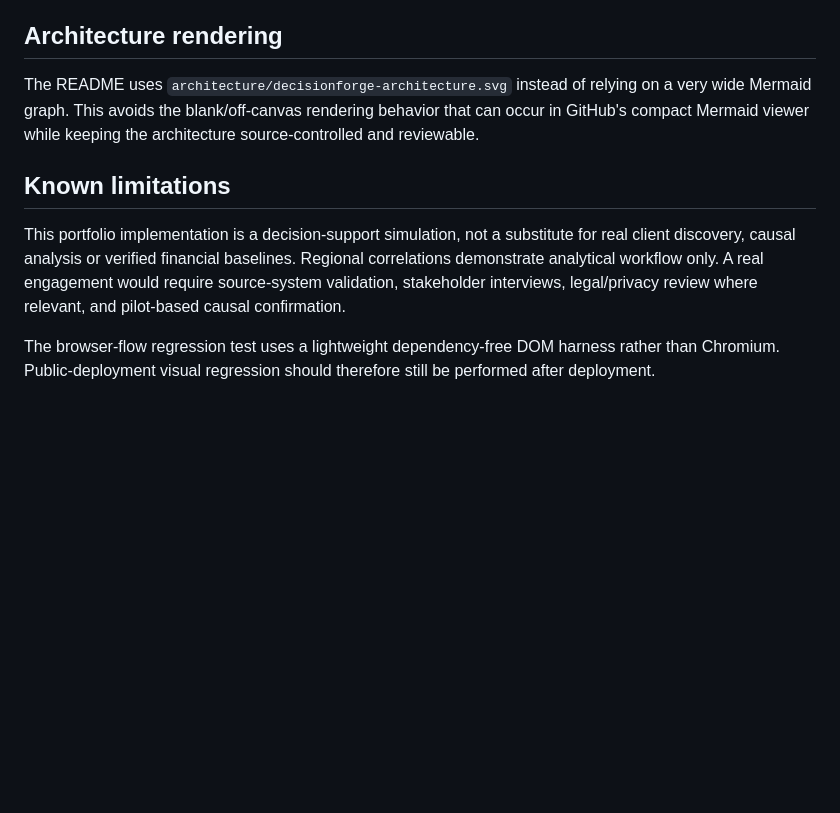
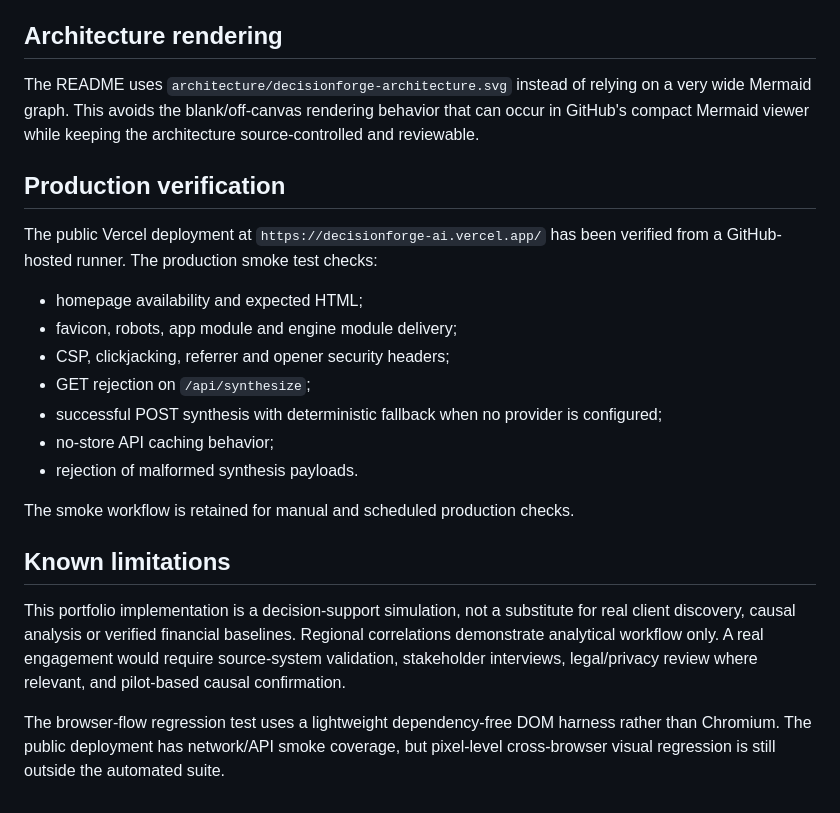
Before and after one commit to Samadritaacharya/decisionforge-ai, a Markdown page: EVALUATION.md, the part around the change. Drawn GitHub-style; blank space fills up the shorter version.

Commit message:
Document production smoke verification

```diff
--- a/EVALUATION.md
+++ b/EVALUATION.md
@@ -73,8 +73,22 @@ A dependency-free DOM harness executes the actual `src/app.mjs` entrypoint and v
 
 The README uses `architecture/decisionforge-architecture.svg` instead of relying on a very wide Mermaid graph. This avoids the blank/off-canvas rendering behavior that can occur in GitHub's compact Mermaid viewer while keeping the architecture source-controlled and reviewable.
 
+## Production verification
+
+The public Vercel deployment at `https://decisionforge-ai.vercel.app/` has been verified from a GitHub-hosted runner. The production smoke test checks:
+
+- homepage availability and expected HTML;
+- favicon, robots, app module and engine module delivery;
+- CSP, clickjacking, referrer and opener security headers;
+- GET rejection on `/api/synthesize`;
+- successful POST synthesis with deterministic fallback when no provider is configured;
+- no-store API caching behavior;
+- rejection of malformed synthesis payloads.
+
+The smoke workflow is retained for manual and scheduled production checks.
+
 ## Known limitations
 
 This portfolio implementation is a decision-support simulation, not a substitute for real client discovery, causal analysis or verified financial baselines. Regional correlations demonstrate analytical workflow only. A real engagement would require source-system validation, stakeholder interviews, legal/privacy review where relevant, and pilot-based causal confirmation.
 
-The browser-flow regression test uses a lightweight dependency-free DOM harness rather than Chromium. Public-deployment visual regression should therefore still be performed after deployment.
+The browser-flow regression test uses a lightweight dependency-free DOM harness rather than Chromium. The public deployment has network/API smoke coverage, but pixel-level cross-browser visual regression is still outside the automated suite.
```
